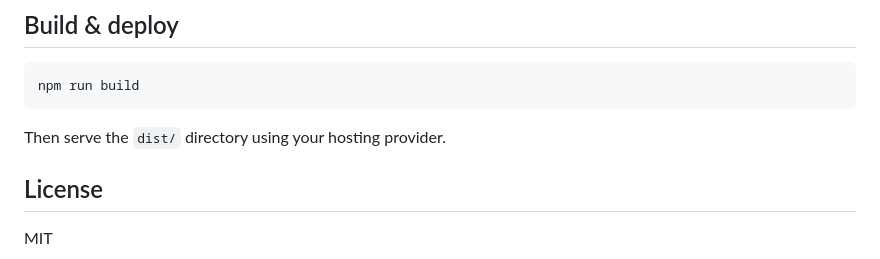
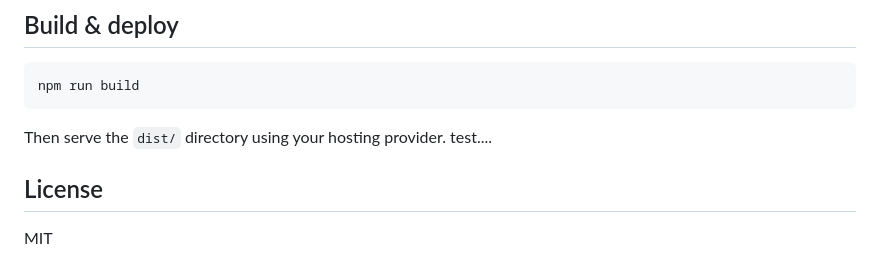
Before and after one commit to JuanJoseDev88/juanjosedev88.github.io, a Markdown page: README.md, the part around the change. Rendered like a GitHub page.

````diff
--- a/README.md
+++ b/README.md
@@ -181,6 +181,7 @@ npm run build
 ```
 
 Then serve the `dist/` directory using your hosting provider.
+test....
 
 ## License
 
````
